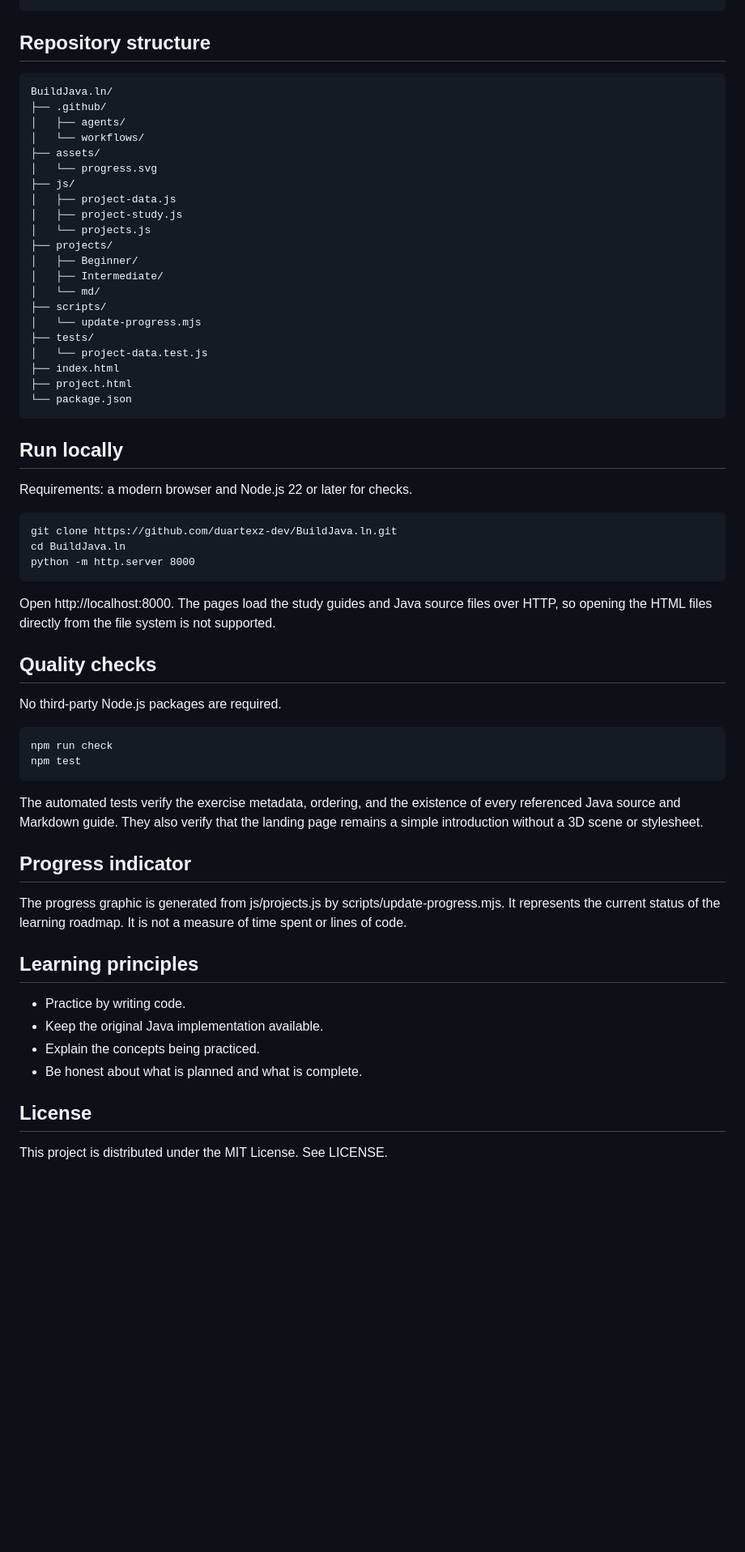
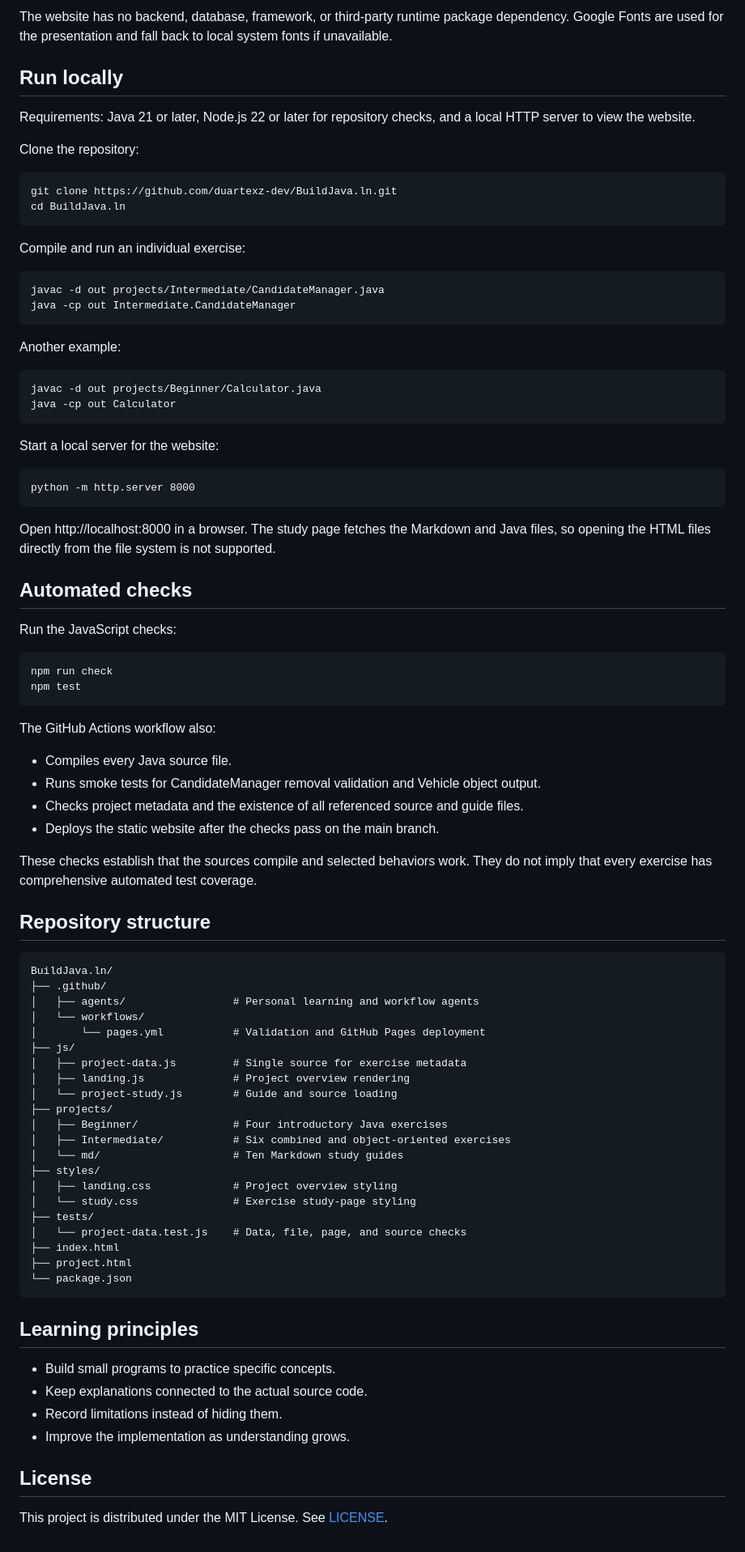
Before and after one commit to duartexz-dev/BuildJava.ln, a Markdown page: README.md, the part around one of its changes. Shown at 81% size. Rendered like a GitHub page; blank space fills up the shorter version.

Commit message:
Rewrite README around the Java learning portfolio

```diff
--- a/README.md
+++ b/README.md
@@ -40,58 +62,77 @@ Open the website's first exercise or navigate directly to another exercise using
+The website has no backend, database, framework, or third-party runtime package dependency. Google Fonts are used for the presentation and fall back to local system fonts if unavailable.
+
+## Run locally
+
+Requirements: Java 21 or later, Node.js 22 or later for repository checks, and a local HTTP server to view the website.
+
+Clone the repository:
+
+    git clone https://github.com/duartexz-dev/BuildJava.ln.git
+    cd BuildJava.ln
+
+Compile and run an individual exercise:
+
+    javac -d out projects/Intermediate/CandidateManager.java
+    java -cp out Intermediate.CandidateManager
+
+Another example:
+
+    javac -d out projects/Beginner/Calculator.java
+    java -cp out Calculator
+
+Start a local server for the website:
+
+    python -m http.server 8000
+
+Open http://localhost:8000 in a browser. The study page fetches the Markdown and Java files, so opening the HTML files directly from the file system is not supported.
+
+## Automated checks
+
+Run the JavaScript checks:
+
+    npm run check
+    npm test
+
+The GitHub Actions workflow also:
+
+- Compiles every Java source file.
+- Runs smoke tests for CandidateManager removal validation and Vehicle object output.
+- Checks project metadata and the existence of all referenced source and guide files.
+- Deploys the static website after the checks pass on the main branch.
+
+These checks establish that the sources compile and selected behaviors work. They do not imply that every exercise has comprehensive automated test coverage.
 
 ## Repository structure
 
     BuildJava.ln/
     ├── .github/
-    │   ├── agents/
+    │   ├── agents/                 # Personal learning and workflow agents
     │   └── workflows/
-    ├── assets/
-    │   └── progress.svg
+    │       └── pages.yml           # Validation and GitHub Pages deployment
     ├── js/
-    │   ├── project-data.js
-    │   ├── project-study.js
-    │   └── projects.js
+    │   ├── project-data.js         # Single source for exercise metadata
+    │   ├── landing.js              # Project overview rendering
+    │   └── project-study.js        # Guide and source loading
     ├── projects/
-    │   ├── Beginner/
-    │   ├── Intermediate/
-    │   └── md/
-    ├── scripts/
-    │   └── update-progress.mjs
+    │   ├── Beginner/               # Four introductory Java exercises
+    │   ├── Intermediate/           # Six combined and object-oriented exercises
+    │   └── md/                     # Ten Markdown study guides
+    ├── styles/
+    │   ├── landing.css             # Project overview styling
+    │   └── study.css               # Exercise study-page styling
     ├── tests/
-    │   └── project-data.test.js
+    │   └── project-data.test.js    # Data, file, page, and source checks
     ├── index.html
     ├── project.html
     └── package.json
 
-## Run locally
-
-Requirements: a modern browser and Node.js 22 or later for checks.
-
-    git clone https://github.com/duartexz-dev/BuildJava.ln.git
-    cd BuildJava.ln
-    python -m http.server 8000
-
-Open http://localhost:8000. The pages load the study guides and Java source files over HTTP, so opening the HTML files directly from the file system is not supported.
-
-## Quality checks
-
-No third-party Node.js packages are required.
-
-    npm run check
-    npm test
-
-The automated tests verify the exercise metadata, ordering, and the existence of every referenced Java source and Markdown guide. They also verify that the landing page remains a simple introduction without a 3D scene or stylesheet.
-
-## Progress indicator
-
-The progress graphic is generated from js/projects.js by scripts/update-progress.mjs. It represents the current status of the learning roadmap. It is not a measure of time spent or lines of code.
-
 ## Learning principles
 
-- Practice by writing code.
-- Keep the original Java implementation available.
-- Explain the concepts being practiced.
-- Be honest about what is planned and what is complete.
+- Build small programs to practice specific concepts.
+- Keep explanations connected to the actual source code.
+- Record limitations instead of hiding them.
+- Improve the implementation as understanding grows.
 
 ## License
 
-This project is distributed under the MIT License. See LICENSE.
+This project is distributed under the MIT License. See [LICENSE](./LICENSE).
```
Also changed, not shown: other parts of README.md (+47 -25 lines).
